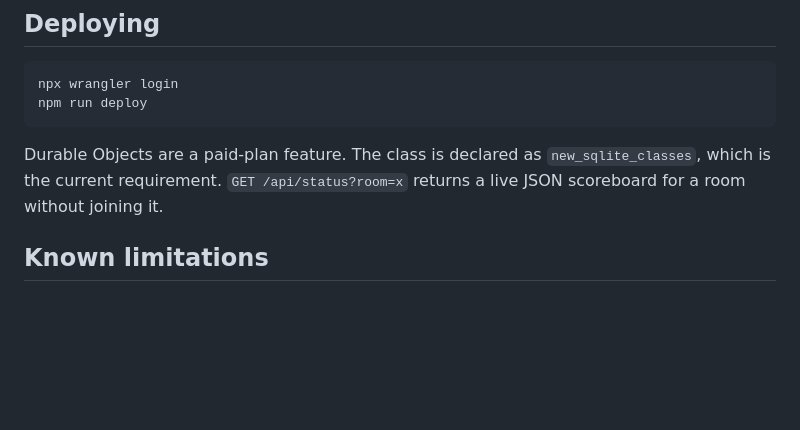
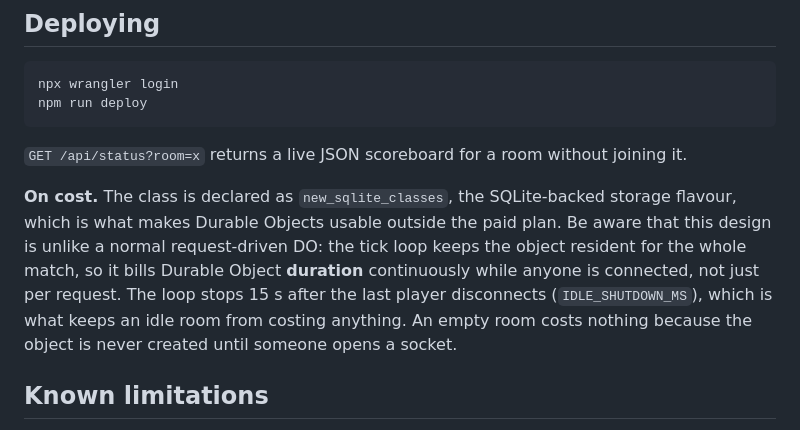
Before and after one commit to hanayashiki/counterstrike, a Markdown page: README.md, the part around the change. Drawn GitHub-style; blank space fills up the shorter version.

Commit message:
docs: correct Durable Objects plan requirement and note duration billing
Co-Authored-By: Claude Opus 5 (1M context) <noreply@anthropic.com>

````diff
--- a/README.md
+++ b/README.md
@@ -221,9 +221,17 @@ npx wrangler login
 npm run deploy
 ```
 
-Durable Objects are a paid-plan feature. The class is declared as
-`new_sqlite_classes`, which is the current requirement. `GET /api/status?room=x`
-returns a live JSON scoreboard for a room without joining it.
+`GET /api/status?room=x` returns a live JSON scoreboard for a room without
+joining it.
+
+**On cost.** The class is declared as `new_sqlite_classes`, the SQLite-backed
+storage flavour, which is what makes Durable Objects usable outside the paid
+plan. Be aware that this design is unlike a normal request-driven DO: the tick
+loop keeps the object resident for the whole match, so it bills Durable Object
+**duration** continuously while anyone is connected, not just per request. The
+loop stops 15 s after the last player disconnects (`IDLE_SHUTDOWN_MS`), which is
+what keeps an idle room from costing anything. An empty room costs nothing
+because the object is never created until someone opens a socket.
 
 ## Known limitations
 
````
